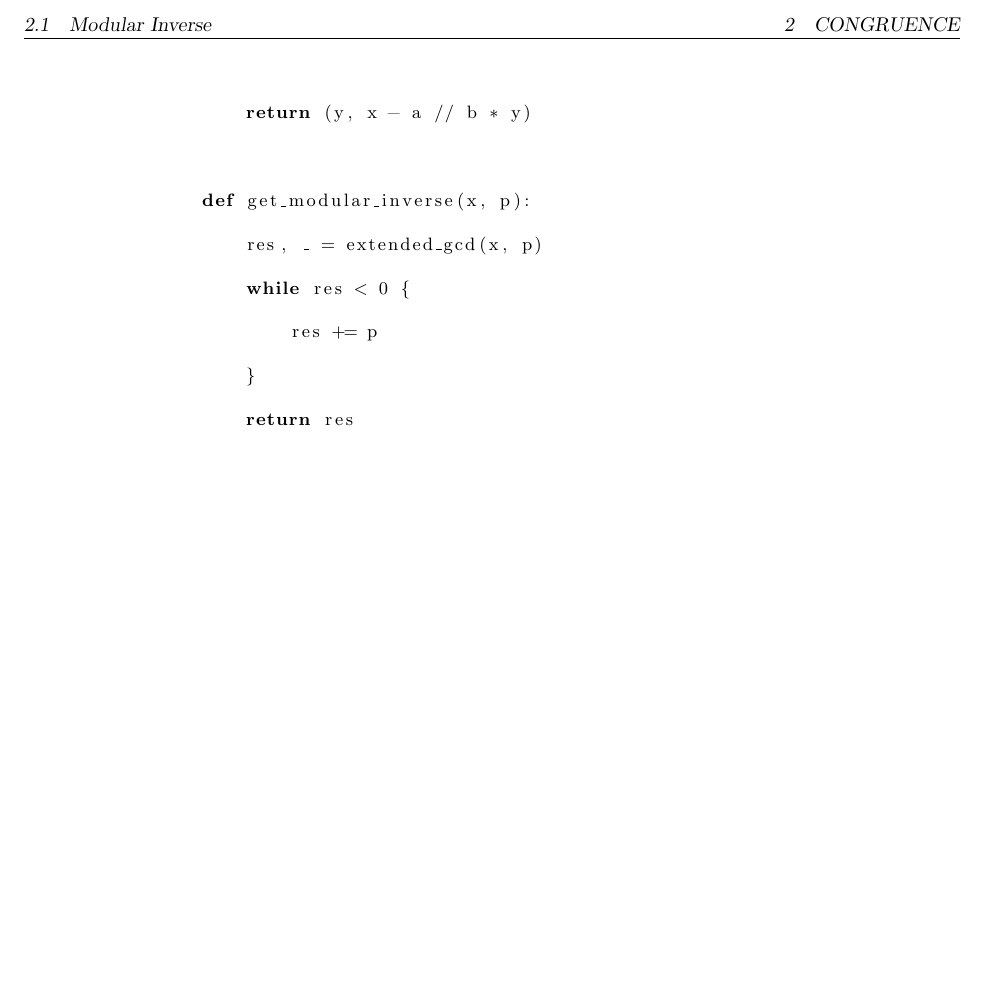
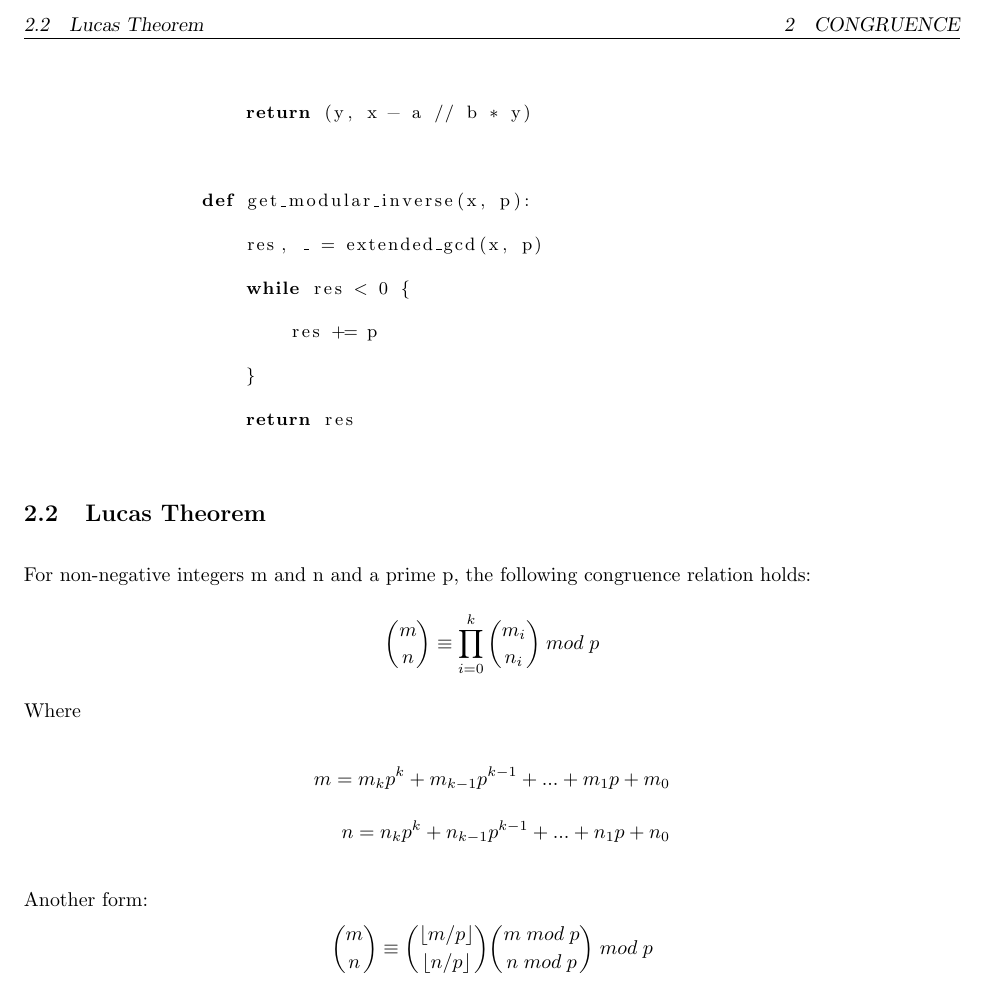
Before and after one commit to Kirchoffs/math-notes, a LaTeX document (number-theory.tex): part of page 2 of 2, cut at the place of the change, the shorter picture padded with empty space. Compiled offline with pdfLaTeX.

Commit message:
Lucas theorem

```diff
--- a/number-theory.tex
+++ b/number-theory.tex
@@ -46,5 +46,20 @@
                     }
                     return res
             \end{lstlisting}
-        \subsubsection{}
+    \subsection{Lucas Theorem}
+        For non-negative integers m and n and a prime p, the following congruence relation holds:
+        \begin{equation*}
+            \binom{m}{n} \equiv \prod_{i = 0}^{k} \binom{m_i}{n_i} \; mod \; p
+        \end{equation*}
+
+        \noindent Where
+        \begin{align*}
+            m = m_{k}p^{k} + m_{k-1}p^{k-1} + ... + m_{1}p + m_{0} \\
+            n = n_{k}p^{k} + n_{k-1}p^{k-1} + ... + n_{1}p + n_{0}
+        \end{align*}
+
+        \noindent Another form:
+        \begin{equation*}
+            \binom{m}{n} \equiv \binom{\lfloor m/p \rfloor}{\lfloor n/p \rfloor} \binom{m \; mod \; p}{n \; mod \; p} \; mod \; p
+        \end{equation*}
 \end{document}
```
Also changed, not shown: combinatorics.tex (+2 -0 lines), combinatorics.pdf, number-theory.pdf.
